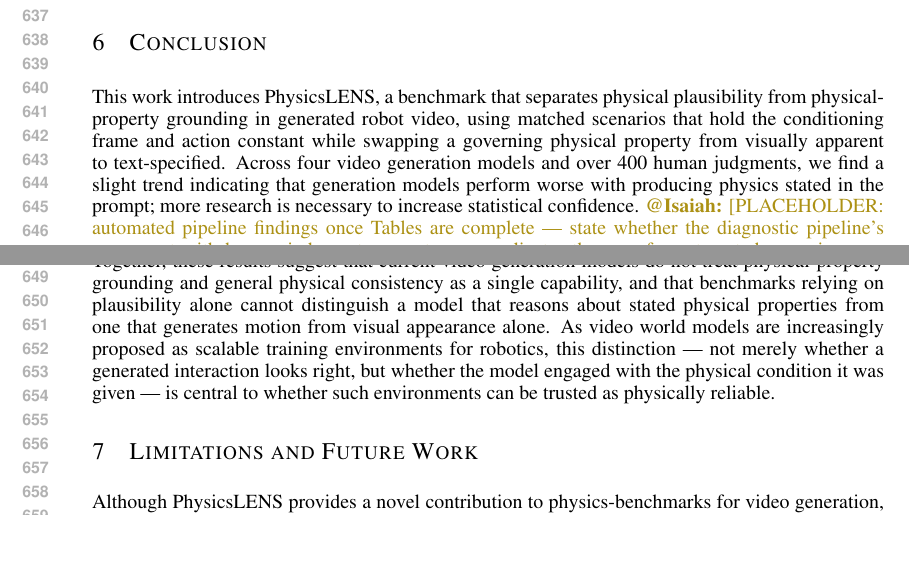
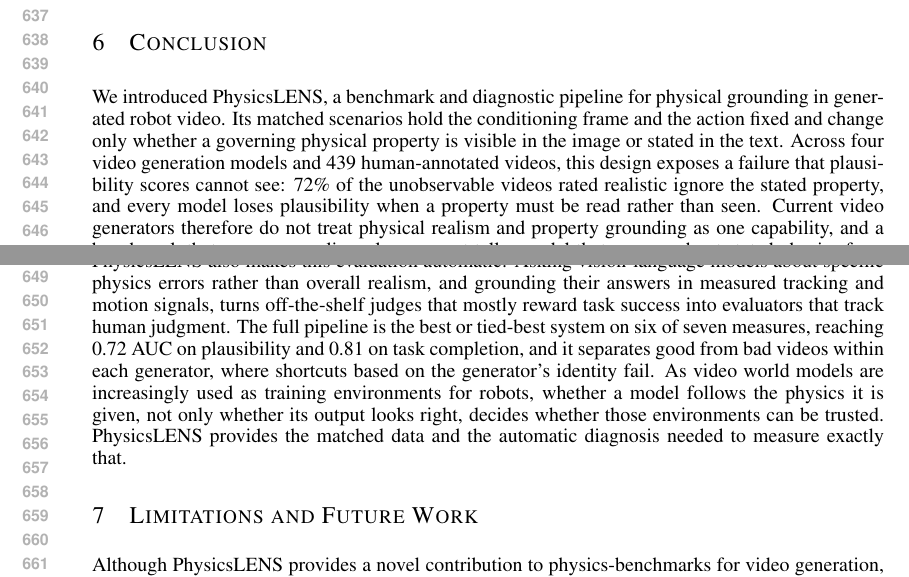
Before and after one commit to Isaiah-Milkey/PhysicsLENS, a LaTeX paper (paper/main.tex): two parts of pages 12 and 13 of 19, joined at a grey line, cut so that both start at the same text, the shorter picture padded with empty space. Compiled offline with pdfLaTeX.

Commit message:
Conclusion: benchmark finding and pipeline results, placeholder removed

```diff
--- a/paper/main.tex
+++ b/paper/main.tex
@@ -536,9 +536,9 @@ physical violation.
 
 \section{Conclusion}
 
-This work introduces PhysicsLENS, a benchmark that separates physical plausibility from physical-property grounding in generated robot video, using matched scenarios that hold the conditioning frame and action constant while swapping a governing physical property from visually apparent to text-specified. Across four video generation models and over 400 human judgments, we find a slight trend indicating that generation models perform worse with producing physics stated in the prompt; more research is necessary to increase statistical confidence. \Isaiah{[PLACEHOLDER: automated pipeline findings once Tables are complete --- state whether the diagnostic pipeline's agreement with human judgment supports or complicates the case for automated screening as a substitute for human evaluation.]}
+We introduced PhysicsLENS, a benchmark and diagnostic pipeline for physical grounding in generated robot video. Its matched scenarios hold the conditioning frame and the action fixed and change only whether a governing physical property is visible in the image or stated in the text. Across four video generation models and 439 human-annotated videos, this design exposes a failure that plausibility scores cannot see: 72\% of the unobservable videos rated realistic ignore the stated property, and every model loses plausibility when a property must be read rather than seen. Current video generators therefore do not treat physical realism and property grounding as one capability, and a benchmark that measures realism alone cannot tell a model that reasons about stated physics from one that animates what the image looks like.
 
-Together, these results suggest that current video generation models do not treat physical-property grounding and general physical consistency as a single capability, and that benchmarks relying on plausibility alone cannot distinguish a model that reasons about stated physical properties from one that generates motion from visual appearance alone. As video world models are increasingly proposed as scalable training environments for robotics, this distinction --- not merely whether a generated interaction looks right, but whether the model engaged with the physical condition it was given --- is central to whether such environments can be trusted as physically reliable.
+PhysicsLENS also makes this evaluation automatic. Asking vision-language models about specific physics errors rather than overall realism, and grounding their answers in measured tracking and motion signals, turns off-the-shelf judges that mostly reward task success into evaluators that track human judgment. The full pipeline is the best or tied-best system on six of seven measures, reaching 0.72 AUC on plausibility and 0.81 on task completion, and it separates good from bad videos within each generator, where shortcuts based on the generator's identity fail. As video world models are increasingly used as training environments for robots, whether a model follows the physics it is given, not only whether its output looks right, decides whether those environments can be trusted. PhysicsLENS provides the matched data and the automatic diagnosis needed to measure exactly that.
 
 \section{Limitations and Future Work}
 
```
